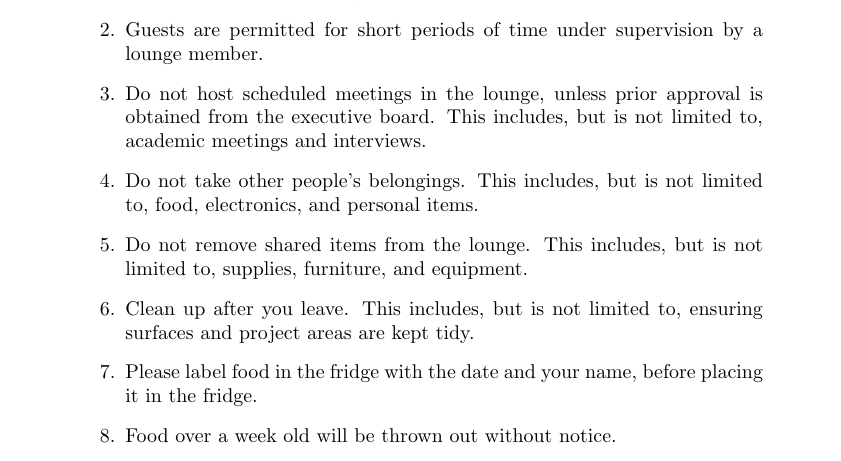
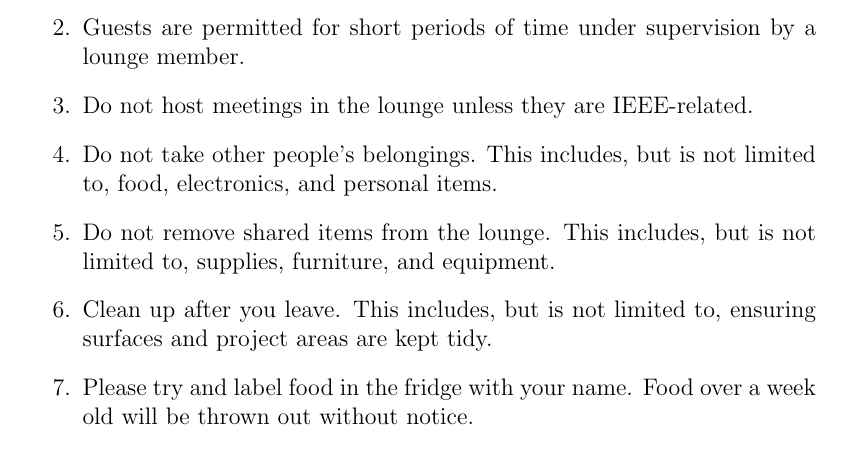
Before and after one commit to ieee-wpi/policies, a LaTeX document (lounge_policy/lounge_policy.tex): part of the page, cut so that both start at the same text. Compiled offline with pdfLaTeX.

Commit message:
update lounge policy

```diff
--- a/lounge_policy/lounge_policy.tex
+++ b/lounge_policy/lounge_policy.tex
@@ -1,4 +1,5 @@
-\documentclass{report}
+\documentclass[12pt]{report}
+\usepackage[margin=1.5in]{geometry}
 \usepackage{MnSymbol,wasysym}
 
 \pagenumbering{gobble}
@@ -11,12 +12,11 @@ By gaining access to WPI's IEEE Lounge in AK 106, you agree to abide by the foll
 \begin{enumerate}
     \item{Regular access to the lounge is reserved exclusively for lounge members. The requirements for lounge members are defined in the bylaws.}
     \item{Guests are permitted for short periods of time under supervision by a lounge member.}
-    \item{Do not host scheduled meetings in the lounge, unless prior approval is obtained from the executive board. This includes, but is not limited to, academic meetings and interviews.}
+    \item{Do not host meetings in the lounge unless they are IEEE-related.}
     \item{Do not take other people's belongings. This includes, but is not limited to, food, electronics, and personal items.}
     \item{Do not remove shared items from the lounge. This includes, but is not limited to, supplies, furniture, and equipment.}
     \item{Clean up after you leave. This includes, but is not limited to, ensuring surfaces and project areas are kept tidy.}
-    \item{Please label food in the fridge with the date and your name, before placing it in the fridge.}
-    \item{Food over a week old will be thrown out without notice.}
+    \item{Please try and label food in the fridge with your name.  Food over a week old will be thrown out without notice.}
     \item{Be nice to others! We're all friends here! \Large\smiley{}}
 \end{enumerate}
 
```
Also changed, not shown: lounge_policy/lounge_policy.pdf.
